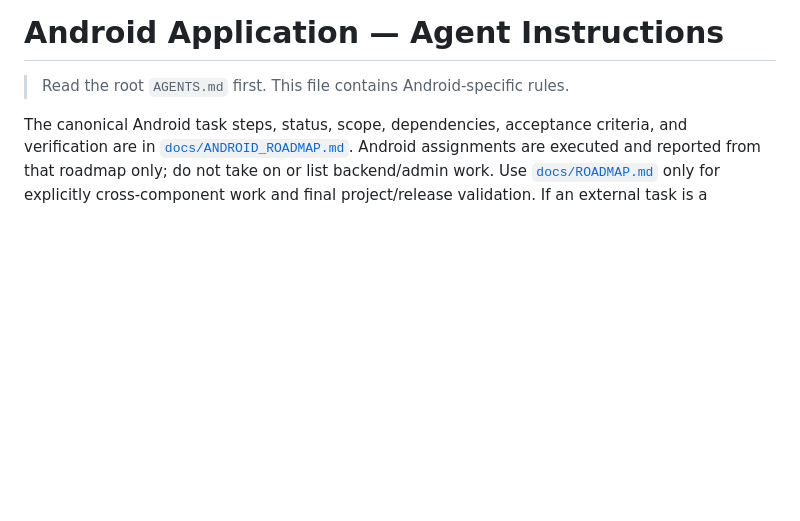
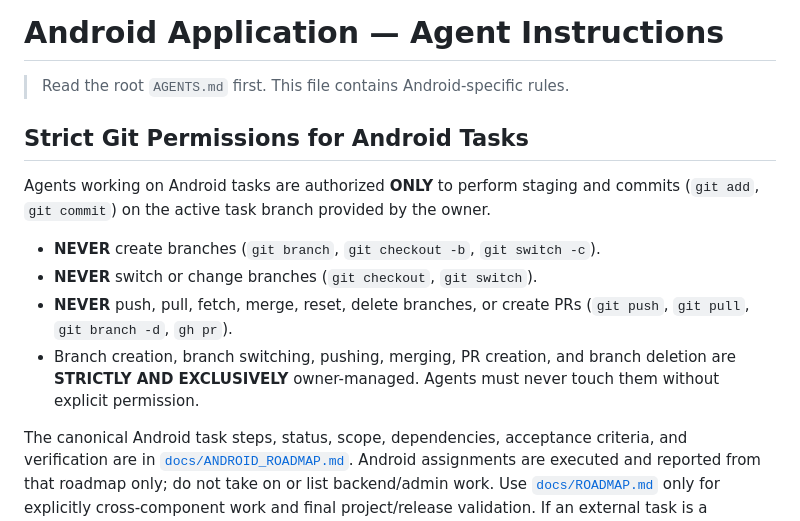
Before and after one commit to Averon-Labs/eshop-verse, a Markdown page: android/AGENTS.md, the part around the change. Drawn GitHub-style; blank space fills up the shorter version.

Commit message:
docs(android): reinforce strict owner-managed git policy

```diff
--- a/android/AGENTS.md
+++ b/android/AGENTS.md
@@ -1,6 +1,14 @@
 # Android Application — Agent Instructions
 
 > Read the root `AGENTS.md` first. This file contains Android-specific rules.
+
+## Strict Git Permissions for Android Tasks
+
+Agents working on Android tasks are authorized **ONLY** to perform staging and commits (`git add`, `git commit`) on the active task branch provided by the owner.
+- **NEVER** create branches (`git branch`, `git checkout -b`, `git switch -c`).
+- **NEVER** switch or change branches (`git checkout`, `git switch`).
+- **NEVER** push, pull, fetch, merge, reset, delete branches, or create PRs (`git push`, `git pull`, `git branch -d`, `gh pr`).
+- Branch creation, branch switching, pushing, merging, PR creation, and branch deletion are **STRICTLY AND EXCLUSIVELY** owner-managed. Agents must never touch them without explicit permission.
 
 The canonical Android task steps, status, scope, dependencies, acceptance criteria, and verification are in [`docs/ANDROID_ROADMAP.md`](../docs/ANDROID_ROADMAP.md). Android assignments are executed and reported from that roadmap only; do not take on or list backend/admin work. Use [`docs/ROADMAP.md`](../docs/ROADMAP.md) only for explicitly cross-component work and final project/release validation. If an external task is a dependency, report it only as a blocker for the affected Android task.
 
```
